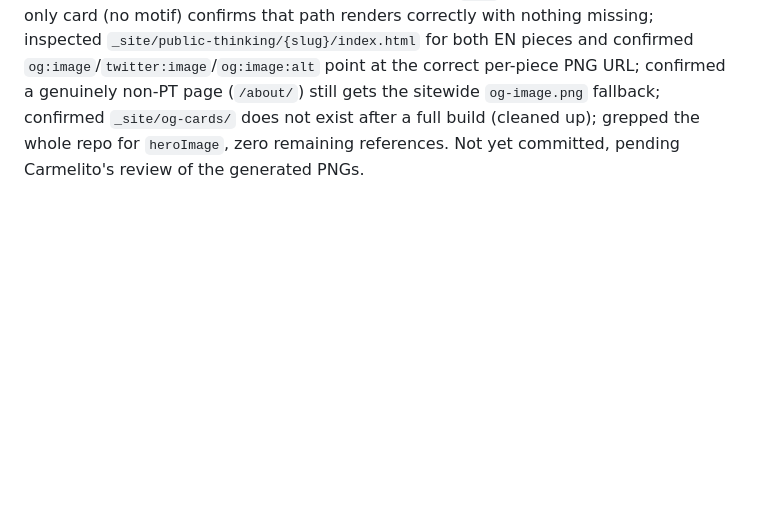
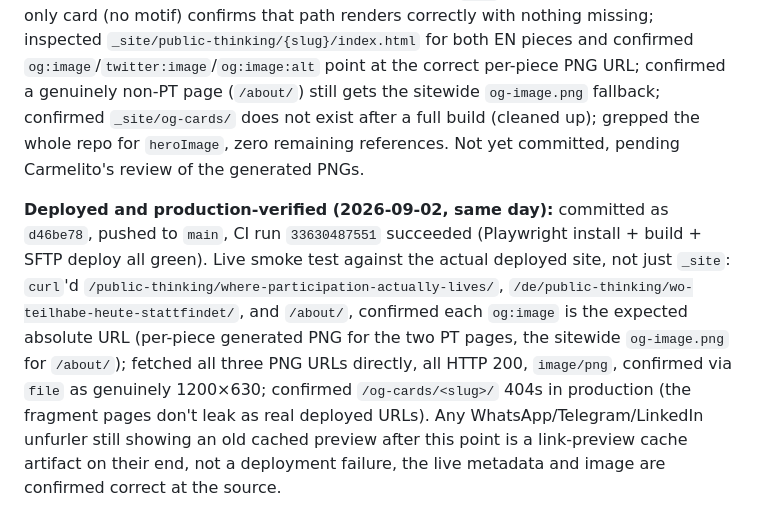
Before and after one commit to detherionx/communitygeeks, a Markdown page: HANDOFF.md, the part around the change. GitHub-like rendering; blank space fills up the shorter version.

Commit message:
Log production verification of the OG card deploy
Co-Authored-By: Claude Sonnet 5 <noreply@anthropic.com>

```diff
--- a/HANDOFF.md
+++ b/HANDOFF.md
@@ -381,3 +381,5 @@ Triggered by Carmelito noticing article #002's LinkedIn/Telegram preview still s
 **New/changed files**: `src/og-cards/card.njk` (new), `src/_data/ogPieces.js` (new, feeds that template's pagination, filters out pieces with an explicit `ogImage` override), `scripts/generate-og-images.js` (new), `src/lib/publicThinkingLoader.js` (renamed field, added `generatedOgImagePath()`, exposes `ogImage`/`ogImageIsExplicit` per item), `src/public-thinking/item.njk` + `src/de/public-thinking/item.njk` (pass `ogImage`/`ogImageAlt` into `eleventyComputed`), `src/_includes/layouts/base.njk` (og:image/twitter:image/og:image:alt now templated, with the sitewide PNG as literal fallback; fixed a real double-HTML-escaping bug in that fallback string caught during verification, `&amp;` inside a Nunjucks string literal gets re-escaped to `&amp;amp;` when output through `{{ }}`, use a bare `&` in the literal instead), `content/public-thinking/TEMPLATE.md.example` (field renamed and redocumented), `style.css` (new OG-card section), `package.json` (added `playwright` devDependency, `build` script now chains the generator), `.github/workflows/deploy.yml` (added `npx playwright install --with-deps chromium` before the build step).
 
 **Verified**: `npm run build` clean end-to-end locally (Chromium installed via `npx playwright install chromium` first, same as CI now does); all three real pieces (#001, #002, and the German translation `wo-teilhabe-heute-stattfindet`, which has no `motif` set at all) generated correctly, confirmed 1200×630 exactly via `file`; the German piece's title-only card (no motif) confirms that path renders correctly with nothing missing; inspected `_site/public-thinking/{slug}/index.html` for both EN pieces and confirmed `og:image`/`twitter:image`/`og:image:alt` point at the correct per-piece PNG URL; confirmed a genuinely non-PT page (`/about/`) still gets the sitewide `og-image.png` fallback; confirmed `_site/og-cards/` does not exist after a full build (cleaned up); grepped the whole repo for `heroImage`, zero remaining references. Not yet committed, pending Carmelito's review of the generated PNGs.
+
+**Deployed and production-verified (2026-09-02, same day):** committed as `d46be78`, pushed to `main`, CI run `33630487551` succeeded (Playwright install + build + SFTP deploy all green). Live smoke test against the actual deployed site, not just `_site`: `curl`'d `/public-thinking/where-participation-actually-lives/`, `/de/public-thinking/wo-teilhabe-heute-stattfindet/`, and `/about/`, confirmed each `og:image` is the expected absolute URL (per-piece generated PNG for the two PT pages, the sitewide `og-image.png` for `/about/`); fetched all three PNG URLs directly, all HTTP 200, `image/png`, confirmed via `file` as genuinely 1200×630; confirmed `/og-cards/<slug>/` 404s in production (the fragment pages don't leak as real deployed URLs). Any WhatsApp/Telegram/LinkedIn unfurler still showing an old cached preview after this point is a link-preview cache artifact on their end, not a deployment failure, the live metadata and image are confirmed correct at the source.
```
